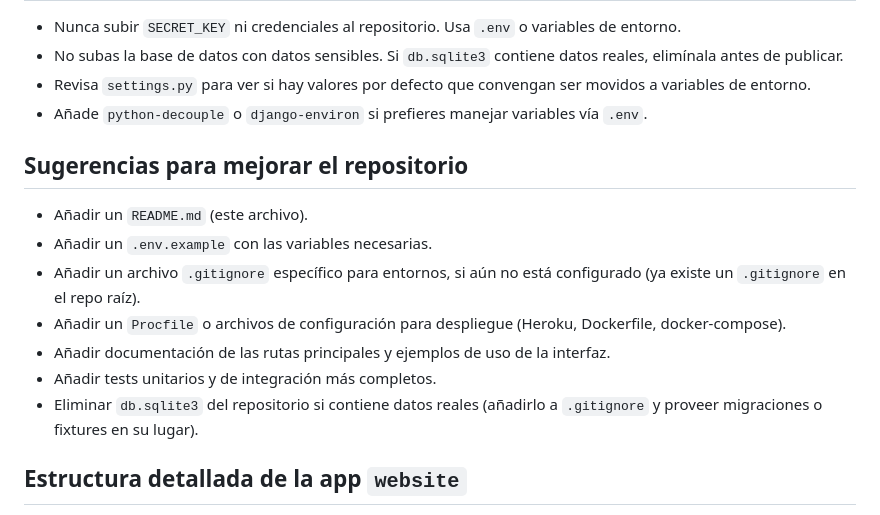
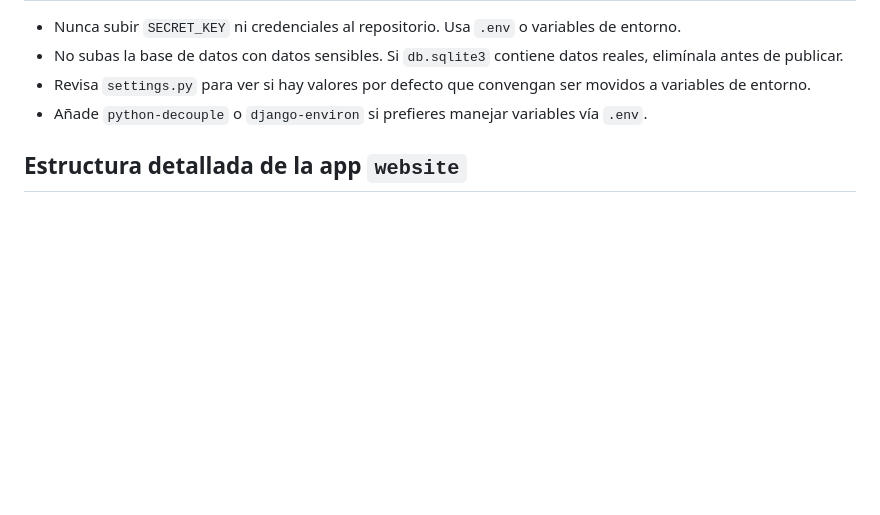
Before and after one commit to Salome0119/Tema_Foro, a Markdown page: README.md, the part around the change. GitHub-like rendering; blank space fills up the shorter version.

Commit message:
Remove improvement suggestions from README
Removed suggestions for improving the repository from README.

```diff
--- a/README.md
+++ b/README.md
@@ -145,15 +145,6 @@ Buenas prácticas y seguridad
 - Revisa `settings.py` para ver si hay valores por defecto que convengan ser movidos a variables de entorno.
 - Añade `python-decouple` o `django-environ` si prefieres manejar variables vía `.env`.
 
-Sugerencias para mejorar el repositorio
----------------------------------------
-- Añadir un `README.md` (este archivo).
-- Añadir un `.env.example` con las variables necesarias.
-- Añadir un archivo `.gitignore` específico para entornos, si aún no está configurado (ya existe un `.gitignore` en el repo raíz).
-- Añadir un `Procfile` o archivos de configuración para despliegue (Heroku, Dockerfile, docker-compose).
-- Añadir documentación de las rutas principales y ejemplos de uso de la interfaz.
-- Añadir tests unitarios y de integración más completos.
-- Eliminar `db.sqlite3` del repositorio si contiene datos reales (añadirlo a `.gitignore` y proveer migraciones o fixtures en su lugar).
 
 Estructura detallada de la app `website`
 ----------------------------------------
```
